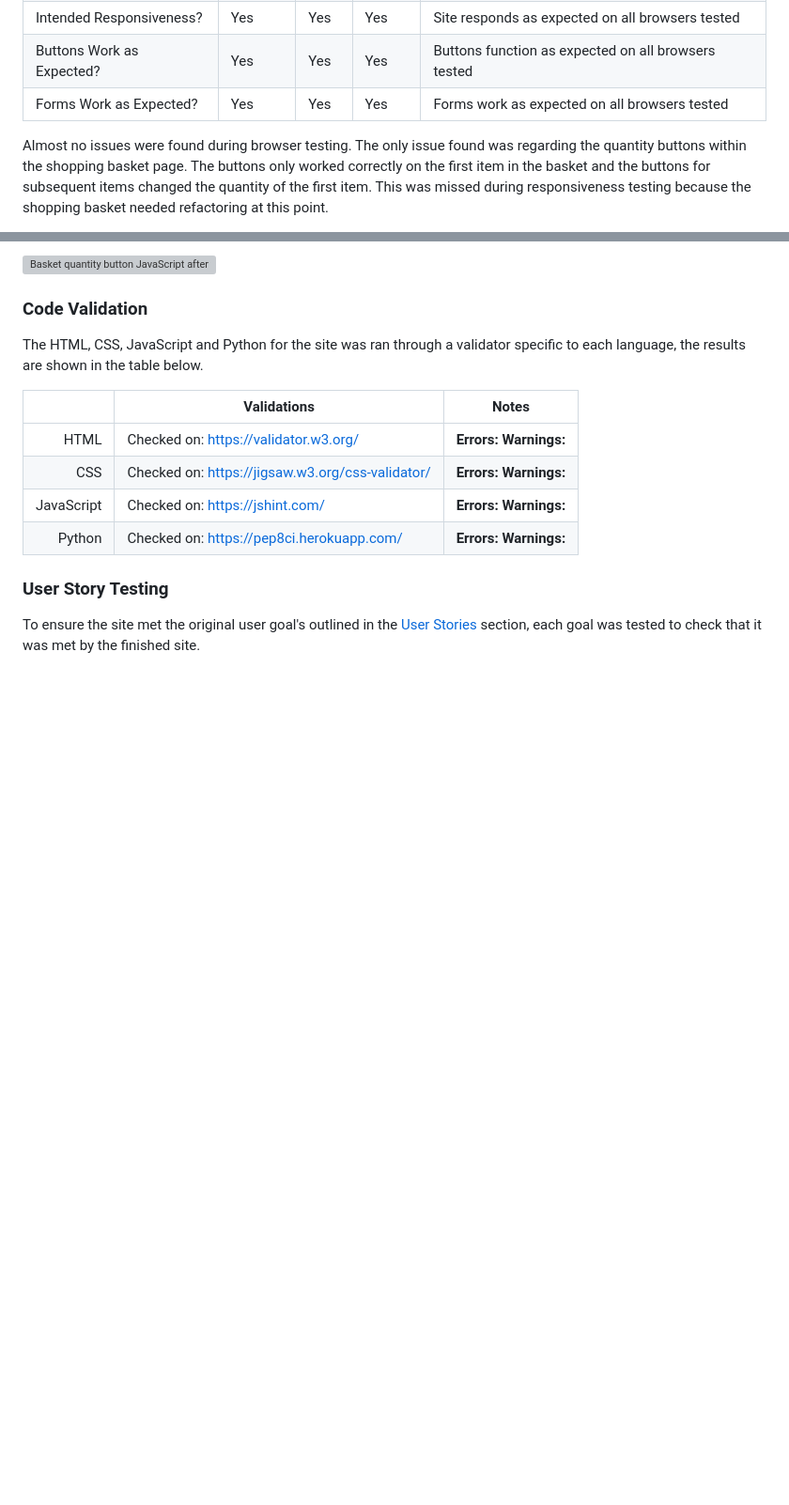
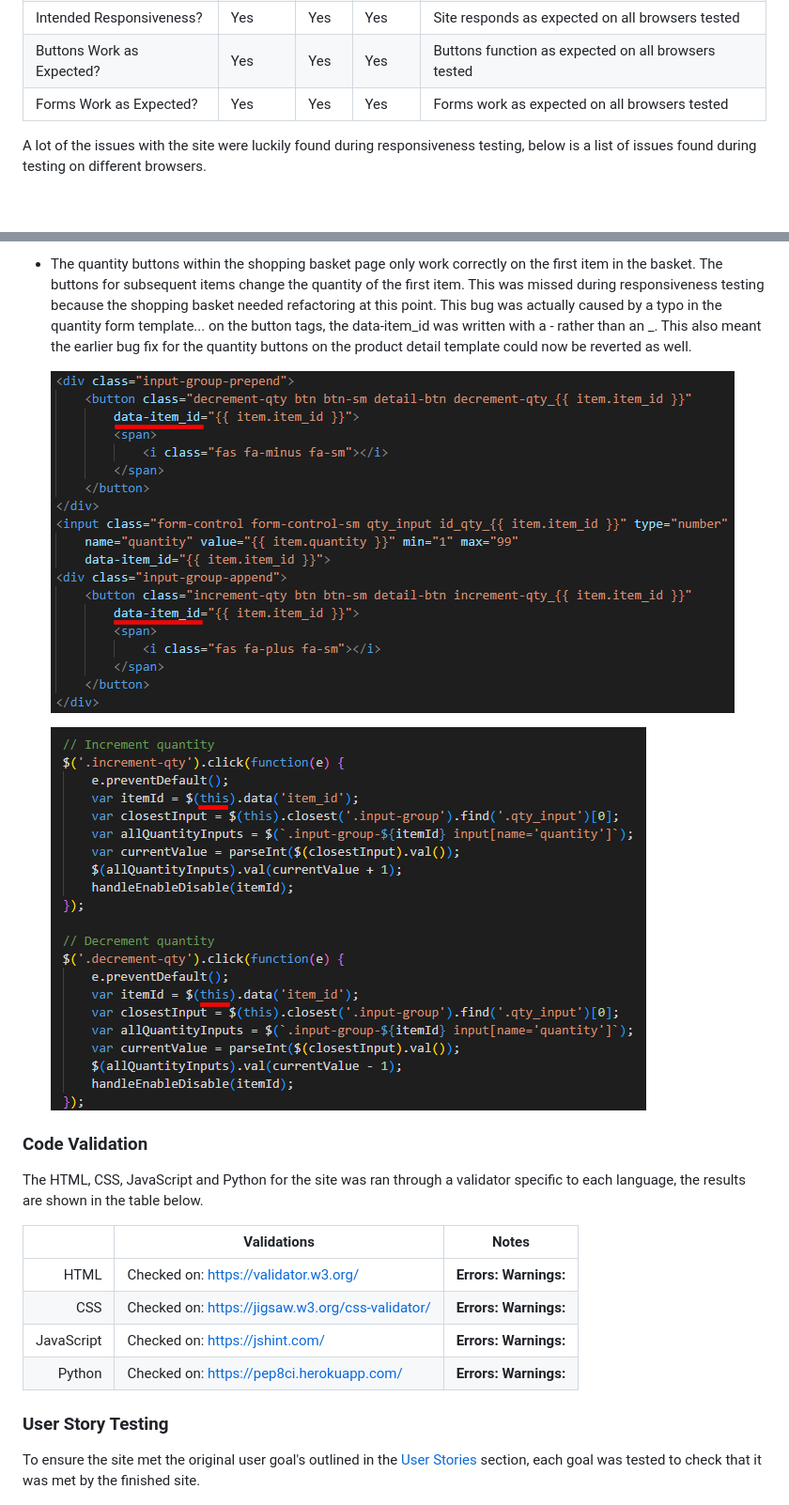
Before and after one commit to Renz2299/mp4_eco_roots, a Markdown page: README.md, 2 parts joined by grey strips. Shown at 94% size. Rendered like a GitHub page; pictures changed too: readme_imgs/qty_buttons_bug_basket.png (added), readme_imgs/qty_buttons_js_basket.png (added); blank space fills up the shorter version; grey boxes are pictures that could not be loaded.

Commit message:
Browser compatibility complete and basket quantity bug fixed

```diff
--- a/README.md
+++ b/README.md
@@ -855,5 +869,5 @@ Intended Responsiveness? | Yes | Yes | Yes | Site responds as expected on all br
 Buttons Work as Expected? | Yes | Yes | Yes | Buttons function as expected on all browsers tested
 Forms Work as Expected? | Yes | Yes | Yes | Forms work as expected on all browsers tested
 
-Almost no issues were found during browser testing. The only issue found was regarding the quantity buttons within the shopping basket page. The buttons only worked correctly on the first item in the basket and the buttons for subsequent items changed the quantity of the first item. This was missed during responsiveness testing because the shopping basket needed refactoring at this point.
+A lot of the issues with the site were luckily found during responsiveness testing, below is a list of issues found during testing on different browsers.
 
@@ -861,5 +875,9 @@ Almost no issues were found during browser testing. The only issue found was reg
 
-![Basket quantity button JavaScript after](readme_imgs/.png)
+- The quantity buttons within the shopping basket page only work correctly on the first item in the basket. The buttons for subsequent items change the quantity of the first item. This was missed during responsiveness testing because the shopping basket needed refactoring at this point. This bug was actually caused by a typo in the quantity form template... on the button tags, the data-item_id was written with a - rather than an _. This also meant the earlier bug fix for the quantity buttons on the product detail template could now be reverted as well.
+
+    ![Basket quantity form template fix](readme_imgs/qty_buttons_bug_basket.png)
+
+    ![Quantity form JavaScript bug fix](readme_imgs/qty_buttons_js_basket.png)
 
 ### Code Validation
 The HTML, CSS, JavaScript and Python for the site was ran through a validator specific to each language, the results are shown in the table below.
```
Also changed, not shown: other parts of README.md (+17 -3 lines), readme_imgs/basket_mobile_refactor.png (added), readme_imgs/basket_tablet_refactor.png (added), readme_imgs/order_history_mobile_refactor.png (added), readme_imgs/order_history_tablet_refactor.png (added), 2 other files.
